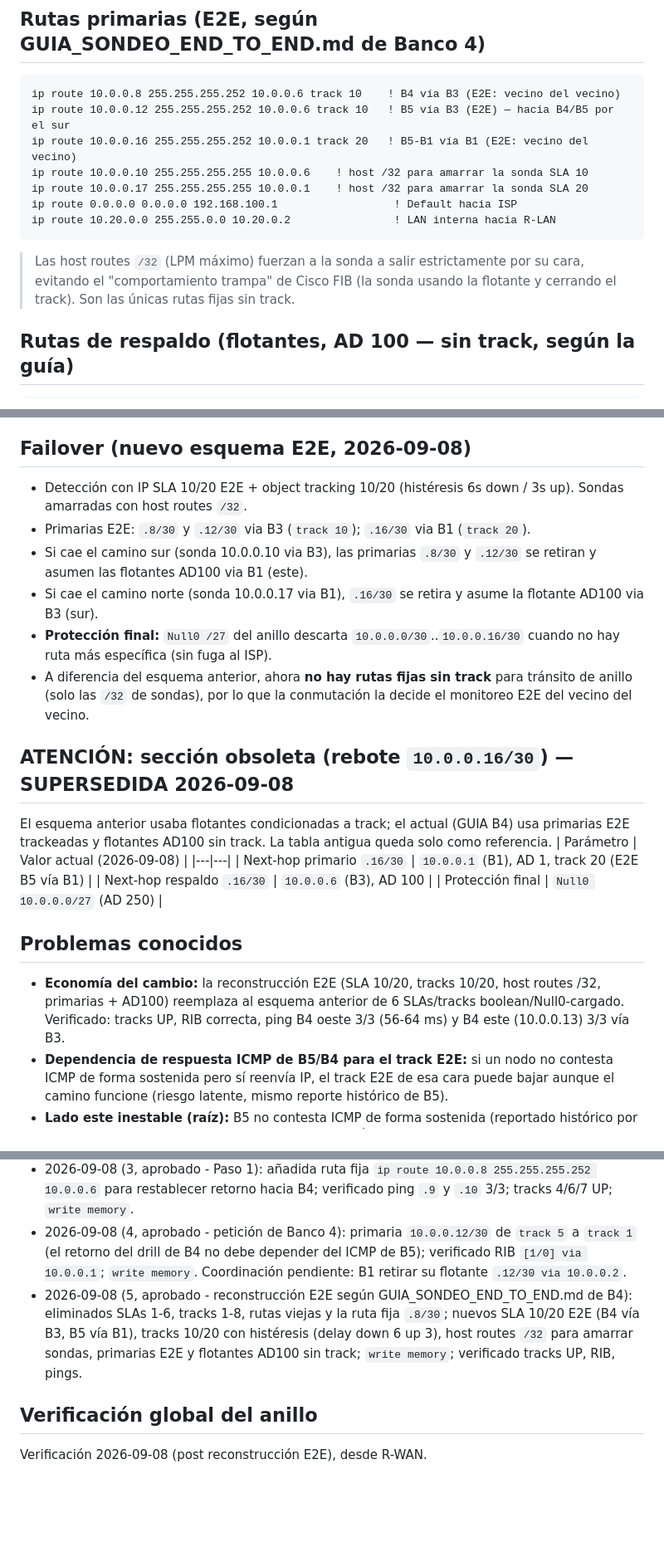
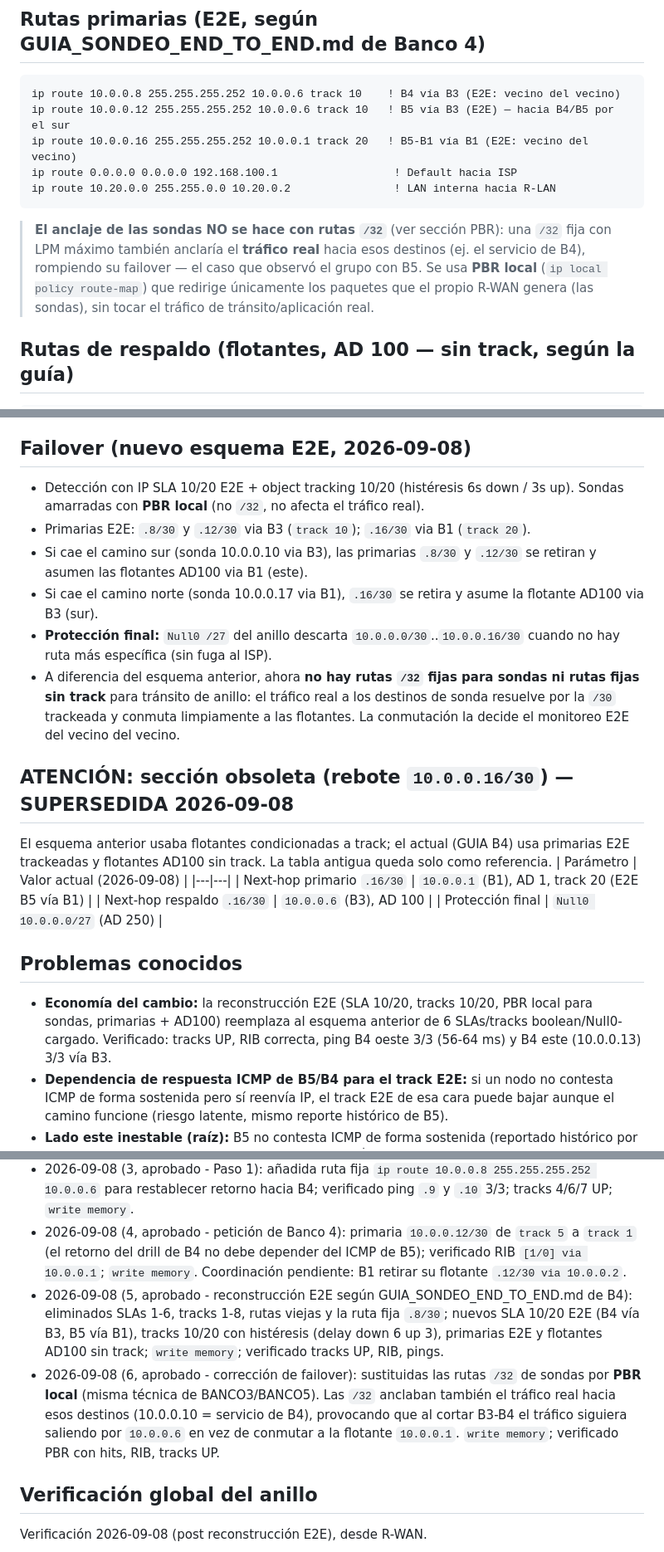
Before and after one commit to CarlosL62/red-bancaria, a Markdown page: _coord_temp/BANCO2.md, 3 parts joined by grey strips. Shown at 83% size. GitHub-like rendering; blank space fills up the shorter version.

````diff
--- a/_coord_temp/BANCO2.md
+++ b/_coord_temp/BANCO2.md
@@ -21,12 +21,10 @@ Interfaces adicionales (no interbancarias):
 ip route 10.0.0.8 255.255.255.252 10.0.0.6 track 10    ! B4 vía B3 (E2E: vecino del vecino)
 ip route 10.0.0.12 255.255.255.252 10.0.0.6 track 10   ! B5 vía B3 (E2E) — hacia B4/B5 por el sur
 ip route 10.0.0.16 255.255.255.252 10.0.0.1 track 20   ! B5-B1 vía B1 (E2E: vecino del vecino)
-ip route 10.0.0.10 255.255.255.255 10.0.0.6    ! host /32 para amarrar la sonda SLA 10
-ip route 10.0.0.17 255.255.255.255 10.0.0.1    ! host /32 para amarrar la sonda SLA 20
 ip route 0.0.0.0 0.0.0.0 192.168.100.1                  ! Default hacia ISP
 ip route 10.20.0.0 255.255.0.0 10.20.0.2                ! LAN interna hacia R-LAN
 ```
-> Las host routes `/32` (LPM máximo) fuerzan a la sonda a salir estrictamente por su cara, evitando el "comportamiento trampa" de Cisco FIB (la sonda usando la flotante y cerrando el track). Son las únicas rutas fijas sin track.
+> **El anclaje de las sondas NO se hace con rutas `/32`** (ver sección PBR): una `/32` fija con LPM máximo también anclaría el **tráfico real** hacia esos destinos (ej. el servicio de B4), rompiendo su failover — el caso que observó el grupo con B5. Se usa **PBR local** (`ip local policy route-map`) que redirige únicamente los paquetes que el propio R-WAN genera (las sondas), sin tocar el tráfico de tránsito/aplicación real.
 
 ## Rutas de respaldo (flotantes, AD 100 — sin track, según la guía)
 ```text
@@ -114,12 +130,12 @@ ip nat inside source static tcp 10.20.1.34 5001 interface FastEthernet2/0 5001
 * Tracks: 10 UP, 20 UP. Flotantes AD100 inactivas (primarias E2E activas).
 
 ## Failover (nuevo esquema E2E, 2026-09-08)
-* Detección con IP SLA 10/20 E2E + object tracking 10/20 (histéresis 6s down / 3s up). Sondas amarradas con host routes `/32`.
+* Detección con IP SLA 10/20 E2E + object tracking 10/20 (histéresis 6s down / 3s up). Sondas amarradas con **PBR local** (no `/32`, no afecta el tráfico real).
 * Primarias E2E: `.8/30` y `.12/30` via B3 (`track 10`); `.16/30` via B1 (`track 20`).
 * Si cae el camino sur (sonda 10.0.0.10 via B3), las primarias `.8/30` y `.12/30` se retiran y asumen las flotantes AD100 via B1 (este).
 * Si cae el camino norte (sonda 10.0.0.17 via B1), `.16/30` se retira y asume la flotante AD100 via B3 (sur).
 * **Protección final:** `Null0 /27` del anillo descarta `10.0.0.0/30`..`10.0.0.16/30` cuando no hay ruta más específica (sin fuga al ISP).
-* A diferencia del esquema anterior, ahora **no hay rutas fijas sin track** para tránsito de anillo (solo las `/32` de sondas), por lo que la conmutación la decide el monitoreo E2E del vecino del vecino.
+* A diferencia del esquema anterior, ahora **no hay rutas `/32` fijas para sondas ni rutas fijas sin track** para tránsito de anillo: el tráfico real a los destinos de sonda resuelve por la `/30` trackeada y conmuta limpiamente a las flotantes. La conmutación la decide el monitoreo E2E del vecino del vecino.
 
 ## ATENCIÓN: sección obsoleta (rebote `10.0.0.16/30`) — SUPERSEDIDA 2026-09-08
 El esquema anterior usaba flotantes condicionadas a track; el actual (GUIA B4) usa primarias E2E trackeadas y flotantes AD100 sin track. La tabla antigua queda solo como referencia.
@@ -130,7 +146,7 @@ El esquema anterior usaba flotantes condicionadas a track; el actual (GUIA B4) u
 | Protección final | `Null0 10.0.0.0/27` (AD 250) |
 
 ## Problemas conocidos
-* **Economía del cambio:** la reconstrucción E2E (SLA 10/20, tracks 10/20, host routes /32, primarias + AD100) reemplaza al esquema anterior de 6 SLAs/tracks boolean/Null0-cargado. Verificado: tracks UP, RIB correcta, ping B4 oeste 3/3 (56-64 ms) y B4 este (10.0.0.13) 3/3 vía B3.
+* **Economía del cambio:** la reconstrucción E2E (SLA 10/20, tracks 10/20, PBR local para sondas, primarias + AD100) reemplaza al esquema anterior de 6 SLAs/tracks boolean/Null0-cargado. Verificado: tracks UP, RIB correcta, ping B4 oeste 3/3 (56-64 ms) y B4 este (10.0.0.13) 3/3 vía B3.
 * **Dependencia de respuesta ICMP de B5/B4 para el track E2E:** si un nodo no contesta ICMP de forma sostenida pero sí reenvía IP, el track E2E de esa cara puede bajar aunque el camino funcione (riesgo latente, mismo reporte histórico de B5).
 * **Lado este inestable (raíz):** B5 no contesta ICMP de forma sostenida (reportado histórico por B1: `.17`/`.13` en 0%). PENDIENTE DE CONFIRMACIÓN POR BANCO 5.
 * `10.0.0.8/30`: alcanzable E2E (track 10 UP, ping 10.0.0.10 3/3).
@@ -141,7 +157,8 @@ El esquema anterior usaba flotantes condicionadas a track; el actual (GUIA B4) u
 * 2026-09-07 (2, aprobado): primaria `10.0.0.16/30` de `track 5` a `track 1`; añadido `Null0 10.0.0.0/27` (AD 250); verificado traceroute a `.18` por el anillo; `write memory`.
 * 2026-09-08 (3, aprobado - Paso 1): añadida ruta fija `ip route 10.0.0.8 255.255.255.252 10.0.0.6` para restablecer retorno hacia B4; verificado ping `.9` y `.10` 3/3; tracks 4/6/7 UP; `write memory`.
 * 2026-09-08 (4, aprobado - petición de Banco 4): primaria `10.0.0.12/30` de `track 5` a `track 1` (el retorno del drill de B4 no debe depender del ICMP de B5); verificado RIB `[1/0] via 10.0.0.1`; `write memory`. Coordinación pendiente: B1 retirar su flotante `.12/30 via 10.0.0.2`.
-* 2026-09-08 (5, aprobado - reconstrucción E2E según GUIA_SONDEO_END_TO_END.md de B4): eliminados SLAs 1-6, tracks 1-8, rutas viejas y la ruta fija `.8/30`; nuevos SLA 10/20 E2E (B4 vía B3, B5 vía B1), tracks 10/20 con histéresis (delay down 6 up 3), host routes `/32` para amarrar sondas, primarias E2E y flotantes AD100 sin track; `write memory`; verificado tracks UP, RIB, pings.
+* 2026-09-08 (5, aprobado - reconstrucción E2E según GUIA_SONDEO_END_TO_END.md de B4): eliminados SLAs 1-6, tracks 1-8, rutas viejas y la ruta fija `.8/30`; nuevos SLA 10/20 E2E (B4 vía B3, B5 vía B1), tracks 10/20 con histéresis (delay down 6 up 3), primarias E2E y flotantes AD100 sin track; `write memory`; verificado tracks UP, RIB, pings.
+* 2026-09-08 (6, aprobado - corrección de failover): sustituidas las rutas `/32` de sondas por **PBR local** (misma técnica de BANCO3/BANCO5). Las `/32` anclaban también el tráfico real hacia esos destinos (10.0.0.10 = servicio de B4), provocando que al cortar B3-B4 el tráfico siguiera saliendo por `10.0.0.6` en vez de conmutar a la flotante `10.0.0.1`. `write memory`; verificado PBR con hits, RIB, tracks UP.
 
 ## Verificación global del anillo
 
````
Also changed, not shown: other parts of _coord_temp/BANCO2.md (+46 -14 lines).
